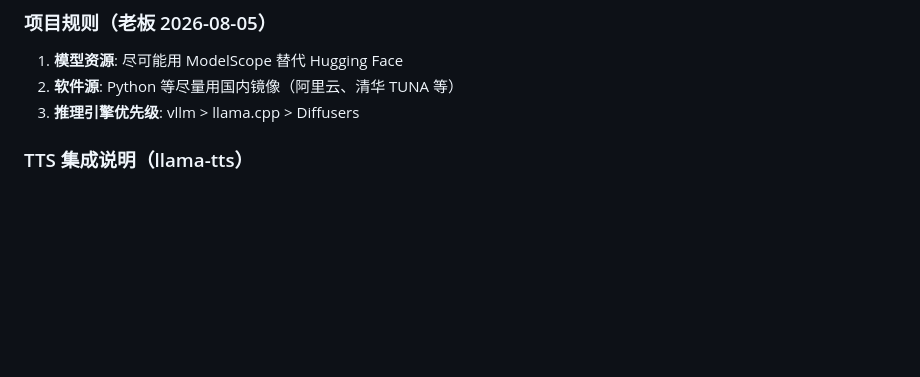
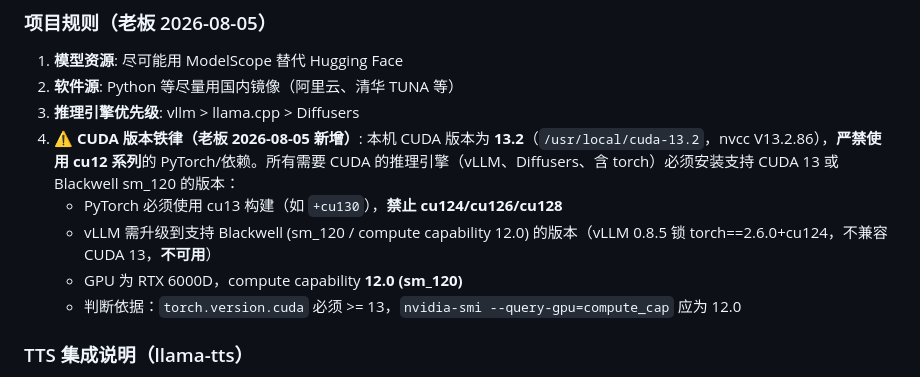
Before and after one commit to xztjhs/amm, a Markdown page: docs/DEVELOPMENT.md, the part around the change. Rendered like a GitHub page; blank space fills up the shorter version.

Commit message:
auto: wip progress 2026-08-05 14:25:04

```diff
--- a/docs/DEVELOPMENT.md
+++ b/docs/DEVELOPMENT.md
@@ -199,6 +199,11 @@ git push origin master
 1. **模型资源**: 尽可能用 ModelScope 替代 Hugging Face
 2. **软件源**: Python 等尽量用国内镜像（阿里云、清华 TUNA 等）
 3. **推理引擎优先级**: vllm > llama.cpp > Diffusers
+4. **⚠️ CUDA 版本铁律（老板 2026-08-05 新增）**: 本机 CUDA 版本为 **13.2**（`/usr/local/cuda-13.2`，nvcc V13.2.86），**严禁使用 cu12 系列**的 PyTorch/依赖。所有需要 CUDA 的推理引擎（vLLM、Diffusers、含 torch）必须安装支持 CUDA 13 或 Blackwell sm_120 的版本：
+   - PyTorch 必须使用 cu13 构建（如 `+cu130`），**禁止 cu124/cu126/cu128**
+   - vLLM 需升级到支持 Blackwell (sm_120 / compute capability 12.0) 的版本（vLLM 0.8.5 锁 torch==2.6.0+cu124，不兼容 CUDA 13，**不可用**）
+   - GPU 为 RTX 6000D，compute capability **12.0 (sm_120)**
+   - 判断依据：`torch.version.cuda` 必须 >= 13，`nvidia-smi --query-gpu=compute_cap` 应为 12.0
 
 ### TTS 集成说明（llama-tts）
 
```
